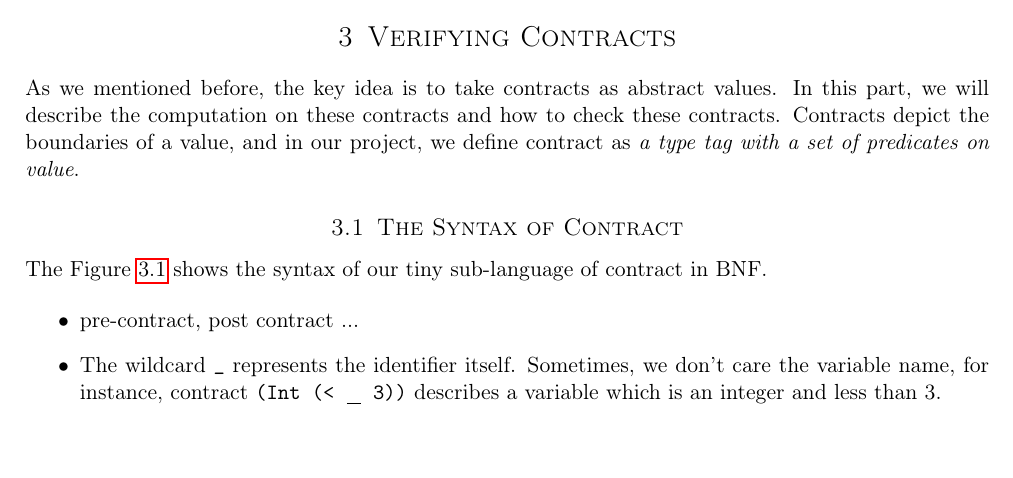
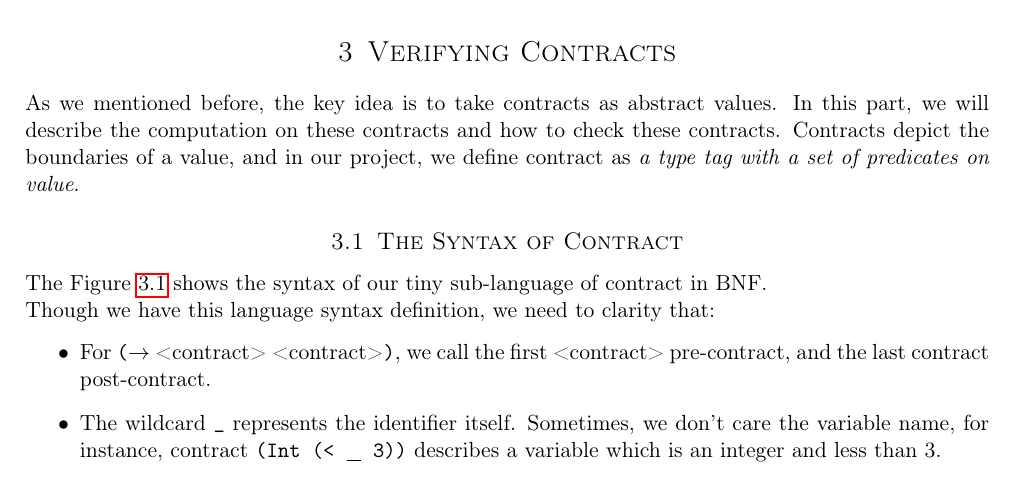
Before and after one commit to Kraks/LiquidScheme, a LaTeX document (report/report.tex): part of page 7 of 10, cut so that both start at the same text. Compiled offline with pdfLaTeX.

Commit message:
minor fixes

```diff
--- a/report/report.tex
+++ b/report/report.tex
@@ -374,8 +374,9 @@ The Figure \ref{figc} shows the syntax of our tiny sub-language of contract in B
 \label{figc}
 \end{figure}
 
+Though we have this language syntax definition, we need to clarity that:
 \begin{itemize}
-\item pre-contract, post contract ...
+\item For \texttt{($\rightarrow$} <contract> <contract>\texttt{)}, we call the first <contract> pre-contract, and the last contract post-contract.
 
 \item The wildcard \texttt{_} represents the identifier itself. Sometimes, we don't care the variable name, for instance, contract \texttt{(Int\ (\textless\ \underscore\ 3))} describes a variable which is an integer and less than 3.
 
```
